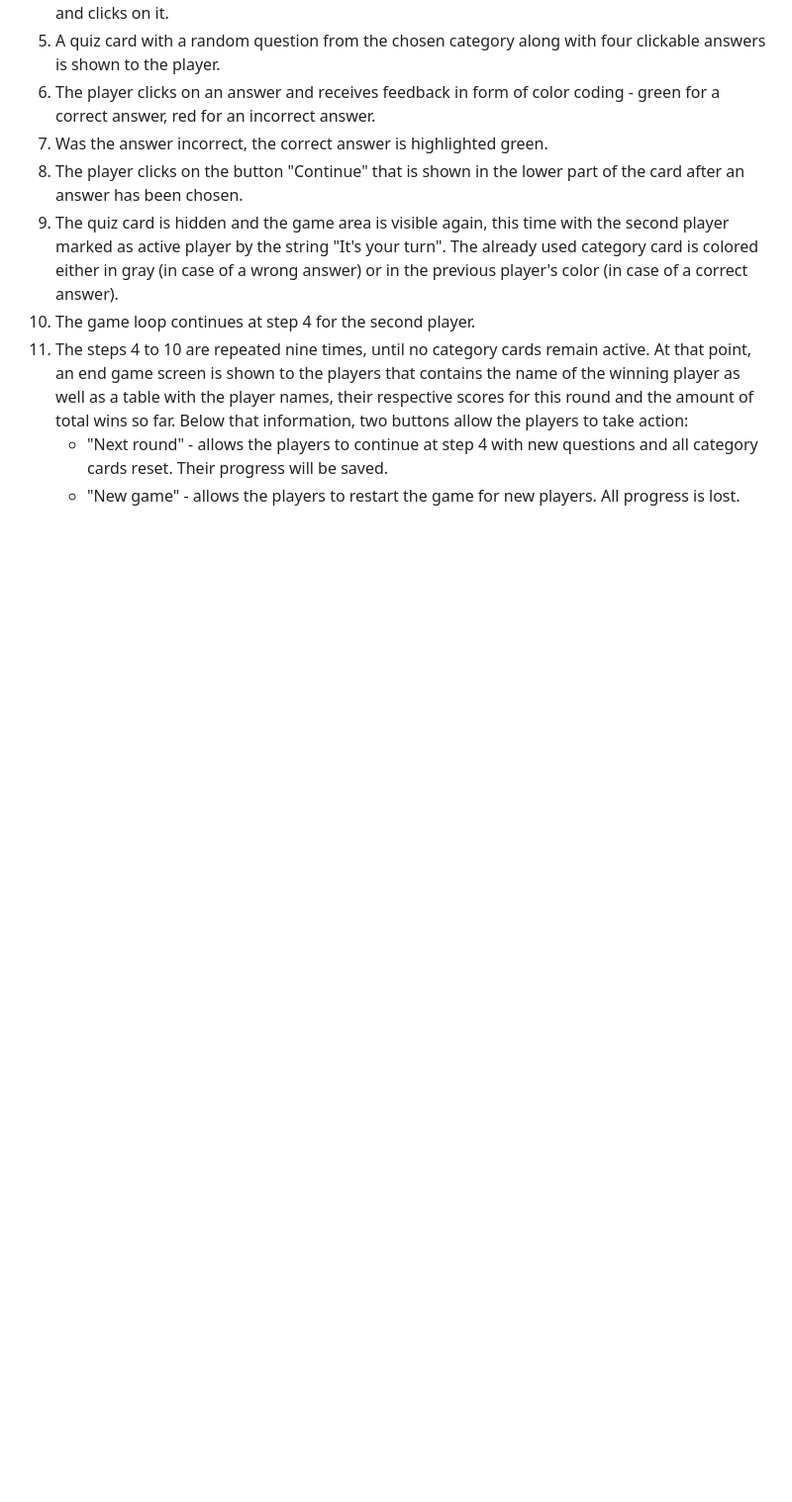
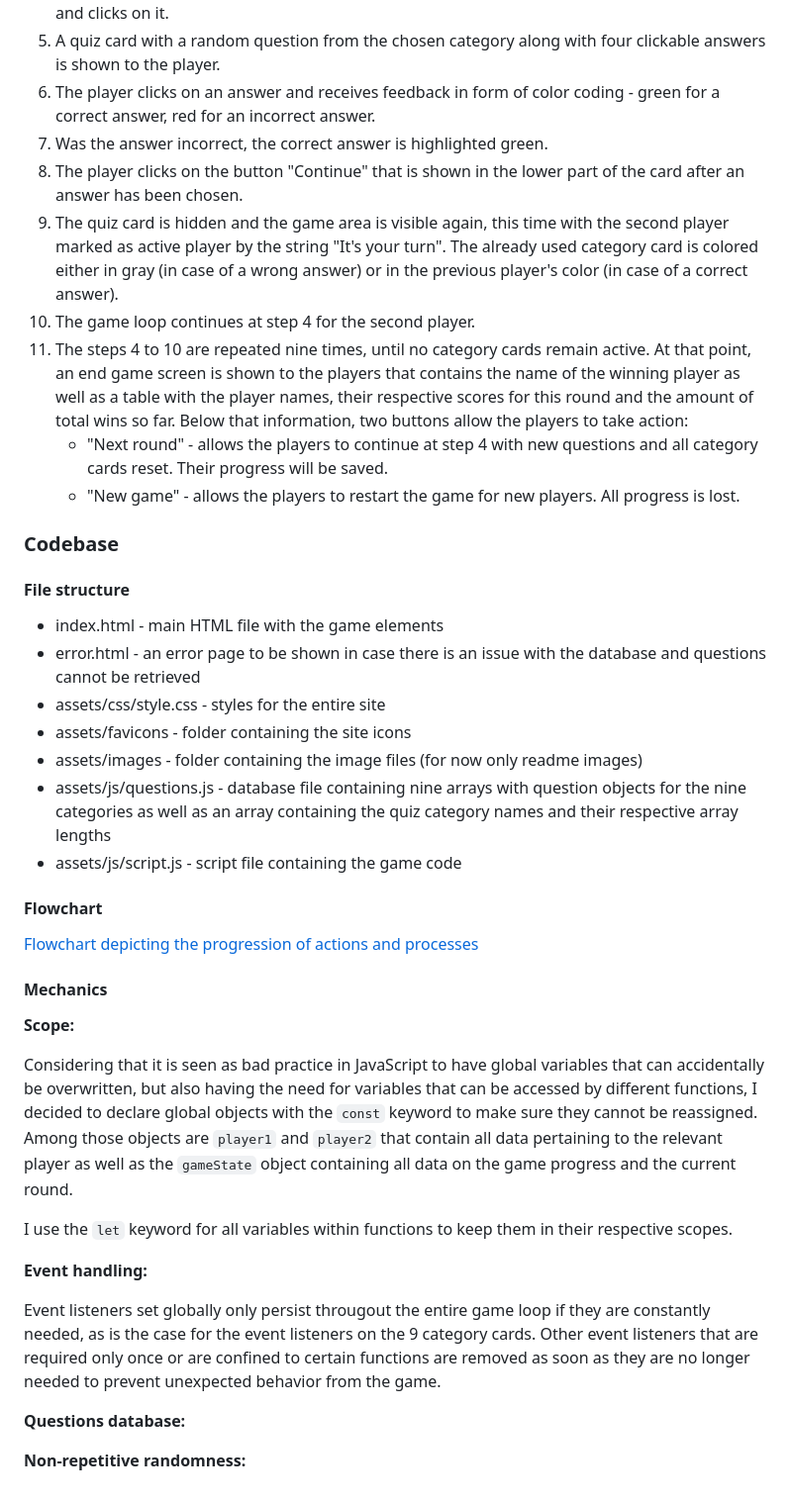
Before and after one commit to RikaIljina/PortfolioProject2, a Markdown page: README.md, the part around the change. Shown: that part at 99% size. GitHub-like rendering; blank space fills up the shorter version.

Commit message:
Readme: update 'codebase' section

```diff
--- a/README.md
+++ b/README.md
@@ -115,3 +115,35 @@ After the webpage has loaded, the user is presented with a loading screen provid
 11. The steps 4 to 10 are repeated nine times, until no category cards remain active. At that point, an end game screen is shown to the players that contains the name of the winning player as well as a table with the player names, their respective scores for this round and the amount of total wins so far. Below that information, two buttons allow the players to take action:
     - "Next round" - allows the players to continue at step 4 with new questions and all category cards reset. Their progress will be saved.
     - "New game" - allows the players to restart the game for new players. All progress is lost.
+
+### Codebase
+
+#### File structure
+
+- index.html - main HTML file with the game elements
+- error.html - an error page to be shown in case there is an issue with the database and questions cannot be retrieved
+- assets/css/style.css - styles for the entire site
+- assets/favicons - folder containing the site icons
+- assets/images - folder containing the image files (for now only readme images)
+- assets/js/questions.js - database file containing nine arrays with question objects for the nine categories as well as an array containing the quiz category names and their respective array lengths
+- assets/js/script.js - script file containing the game code
+
+#### Flowchart
+
+[Flowchart depicting the progression of actions and processes](assets/images/readme_flowchart.png)
+
+#### Mechanics
+
+**Scope:**
+
+Considering that it is seen as bad practice in JavaScript to have global variables that can accidentally be overwritten, but also having the need for variables that can be accessed by different functions, I decided to declare global objects with the `const` keyword to make sure they cannot be reassigned. Among those objects are `player1` and `player2` that contain all data pertaining to the relevant player as well as the `gameState` object containing all data on the game progress and the current round.
+
+I use the `let` keyword for all variables within functions to keep them in their respective scopes.
+
+**Event handling:**
+
+Event listeners set globally only persist througout the entire game loop if they are constantly needed, as is the case for the event listeners on the 9 category cards. Other event listeners that are required only once or are confined to certain functions are removed as soon as they are no longer needed to prevent unexpected behavior from the game.
+
+**Questions database:**
+
+**Non-repetitive randomness:**
```
Also changed, not shown: assets/images/readme_flowchart.png, 2 other files.
